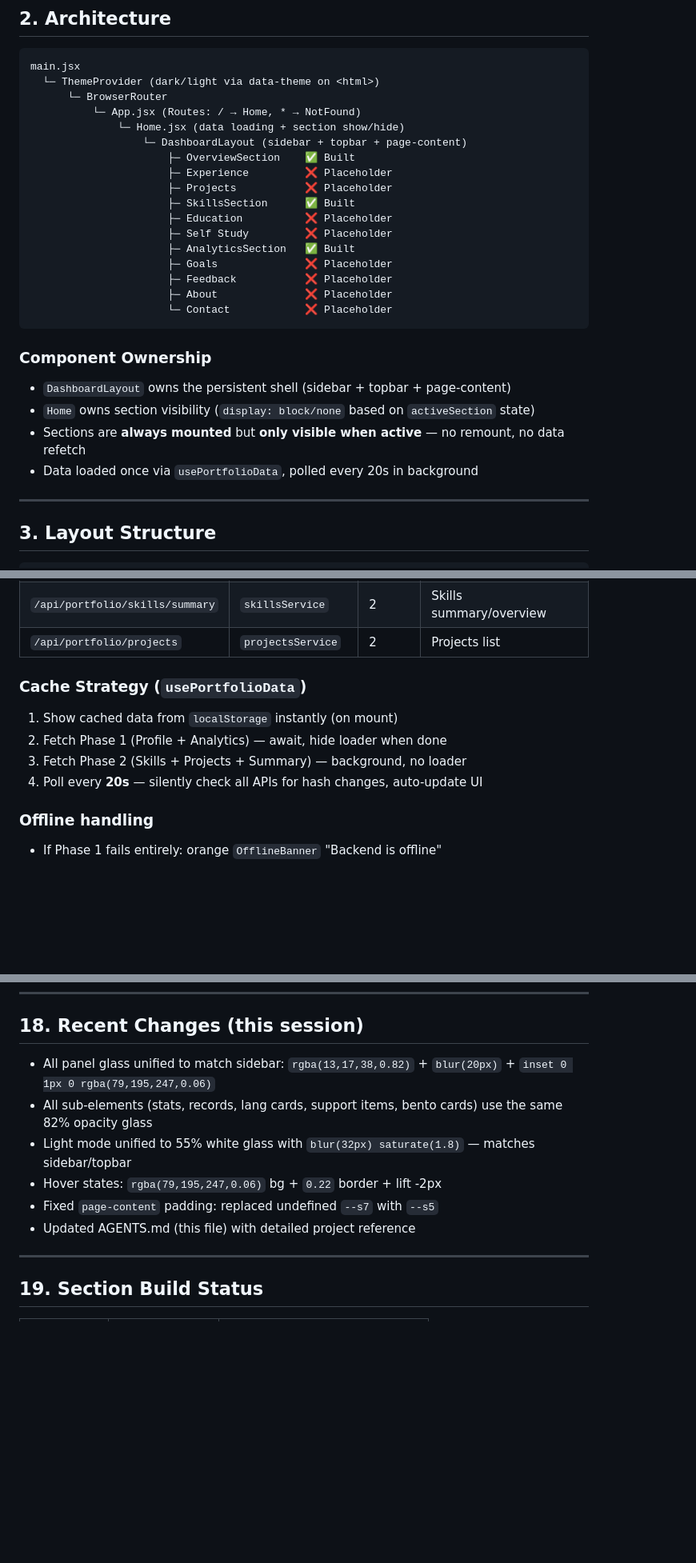
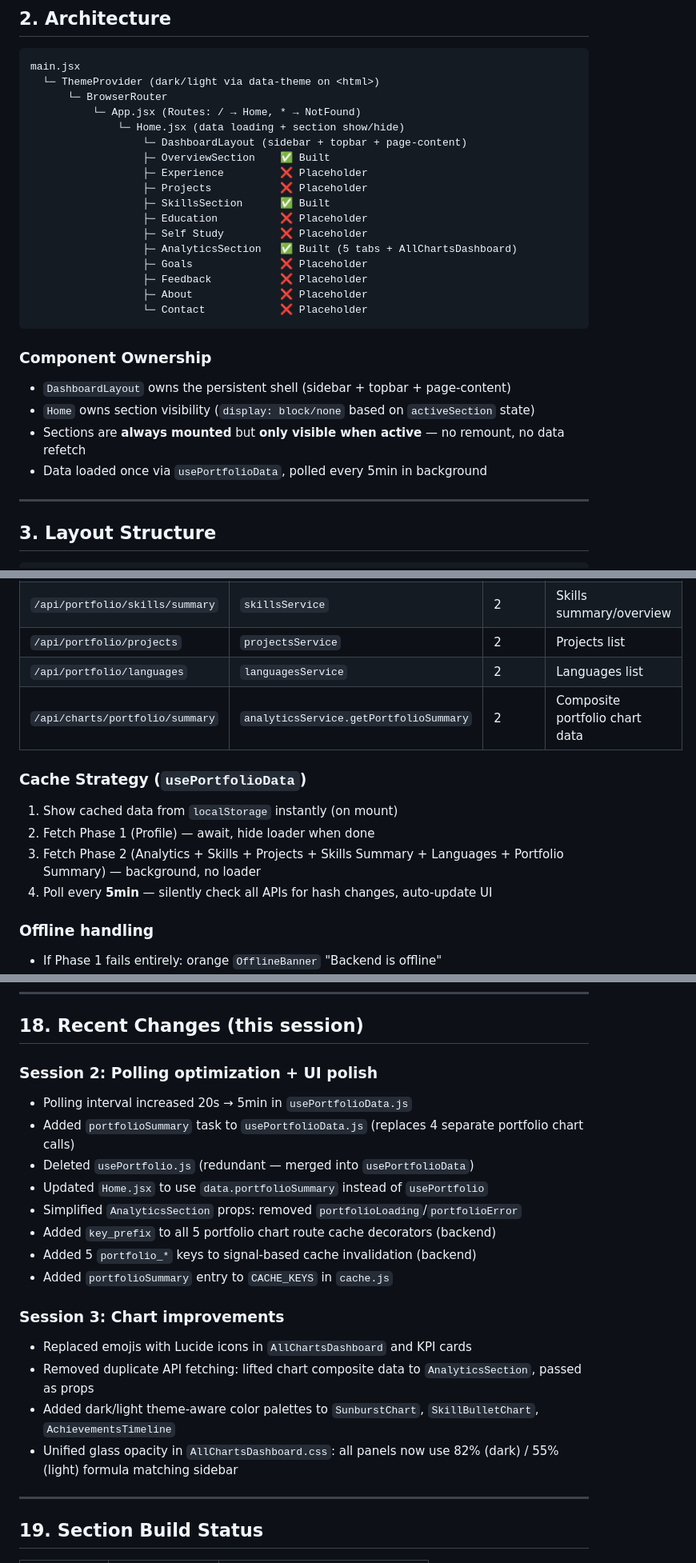
Before and after one commit to hussamahalshawi/HussamAlshawi-Dev, a Markdown page: AGENTS.md, 3 parts joined by grey strips. Shown at 80% size. GitHub-like rendering; blank space fills up the shorter version.

Commit message:
docs(agents): update AGENTS.md with Session 2 & 3 changes
- Polling 20s → 5min, added portfolioSummary task, deleted usePortfolio.js
- Added key_prefix to backend cache routes + signal invalidation keys
- Replaced emojis with Lucide icons in AllChartsDashboard
- Lifted chart data fetching to AnalyticsSection (no duplicate API calls)
- Added dark/light theme-aware color palettes to charts
- Unified glass opacity in AllChartsDashboard.css (82%/55%)

````diff
--- a/AGENTS.md
+++ b/AGENTS.md
@@ -22,24 +22,24 @@ main.jsx
           └─ App.jsx (Routes: / → Home, * → NotFound)
               └─ Home.jsx (data loading + section show/hide)
                   └─ DashboardLayout (sidebar + topbar + page-content)
-                      ├─ OverviewSection    ✅ Built
-                      ├─ Experience         ❌ Placeholder
-                      ├─ Projects           ❌ Placeholder
-                      ├─ SkillsSection      ✅ Built
-                      ├─ Education          ❌ Placeholder
-                      ├─ Self Study         ❌ Placeholder
-                      ├─ AnalyticsSection   ✅ Built
-                      ├─ Goals              ❌ Placeholder
-                      ├─ Feedback           ❌ Placeholder
-                      ├─ About              ❌ Placeholder
-                      └─ Contact            ❌ Placeholder
+                  ├─ OverviewSection    ✅ Built
+                  ├─ Experience         ❌ Placeholder
+                  ├─ Projects           ❌ Placeholder
+                  ├─ SkillsSection      ✅ Built
+                  ├─ Education          ❌ Placeholder
+                  ├─ Self Study         ❌ Placeholder
+                  ├─ AnalyticsSection   ✅ Built (5 tabs + AllChartsDashboard)
+                  ├─ Goals              ❌ Placeholder
+                  ├─ Feedback           ❌ Placeholder
+                  ├─ About              ❌ Placeholder
+                  └─ Contact            ❌ Placeholder
 ```
 
 ### Component Ownership
 - `DashboardLayout` owns the persistent shell (sidebar + topbar + page-content)
 - `Home` owns section visibility (`display: block/none` based on `activeSection` state)
 - Sections are **always mounted** but **only visible when active** — no remount, no data refetch
-- Data loaded once via `usePortfolioData`, polled every 20s in background
+- Data loaded once via `usePortfolioData`, polled every 5min in background
 
 ---
 
@@ -216,12 +216,14 @@ box-shadow:              0 4px 24px rgba(0,0,0,0.35),
 | `/api/portfolio/skills` | `skillsService` | 2 | Skills list with categories and scores |
 | `/api/portfolio/skills/summary` | `skillsService` | 2 | Skills summary/overview |
 | `/api/portfolio/projects` | `projectsService` | 2 | Projects list |
+| `/api/portfolio/languages` | `languagesService` | 2 | Languages list |
+| `/api/charts/portfolio/summary` | `analyticsService.getPortfolioSummary` | 2 | Composite portfolio chart data |
 
 ### Cache Strategy (`usePortfolioData`)
 1. Show cached data from `localStorage` instantly (on mount)
-2. Fetch Phase 1 (Profile + Analytics) — await, hide loader when done
-3. Fetch Phase 2 (Skills + Projects + Summary) — background, no loader
-4. Poll every **20s** — silently check all APIs for hash changes, auto-update UI
+2. Fetch Phase 1 (Profile) — await, hide loader when done
+3. Fetch Phase 2 (Analytics + Skills + Projects + Skills Summary + Languages + Portfolio Summary) — background, no loader
+4. Poll every **5min** — silently check all APIs for hash changes, auto-update UI
 
 ### Offline handling
 - If Phase 1 fails entirely: orange `OfflineBanner` "Backend is offline"
@@ -488,12 +495,22 @@ After the redesign to match the sidebar, all cards now use the **same opacity**
 ---
 
 ## 18. Recent Changes (this session)
-- All panel glass unified to match sidebar: `rgba(13,17,38,0.82)` + `blur(20px)` + `inset 0 1px 0 rgba(79,195,247,0.06)`
-- All sub-elements (stats, records, lang cards, support items, bento cards) use the same 82% opacity glass
-- Light mode unified to 55% white glass with `blur(32px) saturate(1.8)` — matches sidebar/topbar
-- Hover states: `rgba(79,195,247,0.06)` bg + `0.22` border + lift -2px
-- Fixed `page-content` padding: replaced undefined `--s7` with `--s5`
-- Updated AGENTS.md (this file) with detailed project reference
+
+### Session 2: Polling optimization + UI polish
+- Polling interval increased 20s → 5min in `usePortfolioData.js`
+- Added `portfolioSummary` task to `usePortfolioData.js` (replaces 4 separate portfolio chart calls)
+- Deleted `usePortfolio.js` (redundant — merged into `usePortfolioData`)
+- Updated `Home.jsx` to use `data.portfolioSummary` instead of `usePortfolio`
+- Simplified `AnalyticsSection` props: removed `portfolioLoading`/`portfolioError`
+- Added `key_prefix` to all 5 portfolio chart route cache decorators (backend)
+- Added 5 `portfolio_*` keys to signal-based cache invalidation (backend)
+- Added `portfolioSummary` entry to `CACHE_KEYS` in `cache.js`
+
+### Session 3: Chart improvements
+- Replaced emojis with Lucide icons in `AllChartsDashboard` and KPI cards
+- Removed duplicate API fetching: lifted chart composite data to `AnalyticsSection`, passed as props
+- Added dark/light theme-aware color palettes to `SunburstChart`, `SkillBulletChart`, `AchievementsTimeline`
+- Unified glass opacity in `AllChartsDashboard.css`: all panels now use 82% (dark) / 55% (light) formula matching sidebar
 
 ---
 
````
Also changed, not shown: other parts of AGENTS.md (+7 -2 lines).
